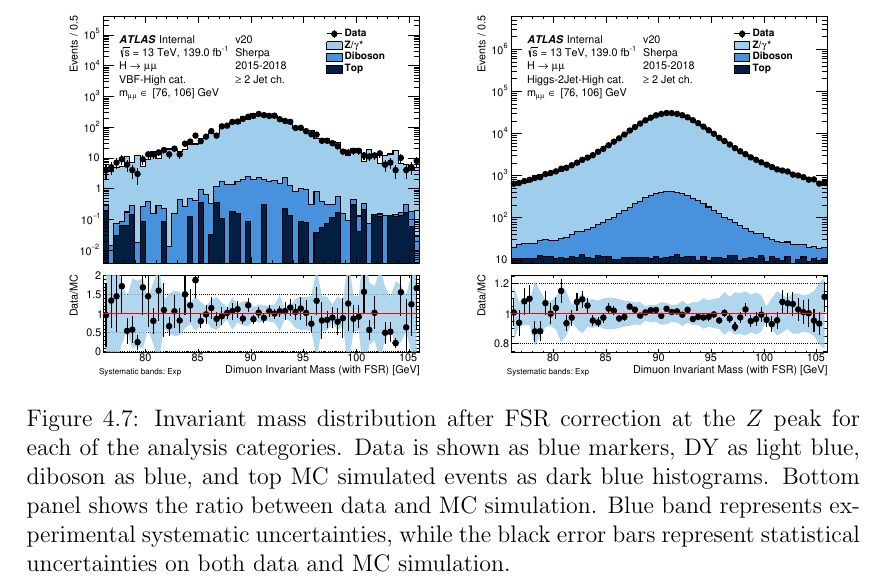
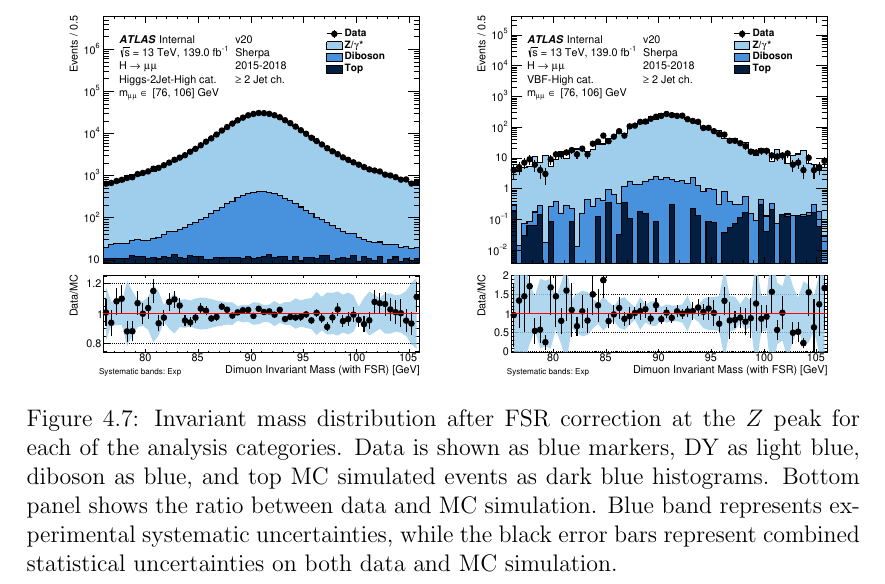
Before and after one commit to mzgubic/thesis, a LaTeX thesis (Hmumu.tex, which reads chapters/hmumu.tex): part of page 79 of 92, cut so that both start at the same text. Compiled offline with pdfLaTeX.

Commit message:
polish figure

```diff
--- a/chapters/hmumu.tex
+++ b/chapters/hmumu.tex
@@ -916,16 +916,16 @@ seen on other categories.
   \centering
   \includegraphics[width=0.48\textwidth]{figures/hmumu/reso/0jet_1}
   \includegraphics[width=0.48\textwidth]{figures/hmumu/reso/1jet_1}
+  \includegraphics[width=0.48\textwidth]{figures/hmumu/reso/2jet_4}
   \includegraphics[width=0.48\textwidth]{figures/hmumu/reso/2jet_1}
-  \includegraphics[width=0.48\textwidth]{figures/hmumu/reso/2jet_4}
   \caption[Mass resolution validation in analysis categories]{
   Invariant mass distribution after FSR correction at the $Z$ peak
   for each of the analysis categories. Data is shown as blue markers,
   DY as light blue, diboson as blue, and top MC simulated events as
   dark blue histograms. Bottom panel shows the ratio between data and
   MC simulation. Blue band represents experimental systematic
-  uncertainties, while the black error bars represent statistical
-  uncertainties on both data and MC simulation.
+  uncertainties, while the black error bars represent combined
+  statistical uncertainties on both data and MC simulation.
   }
   \label{fig:hmumu:reso}
 \end{figure}
```
